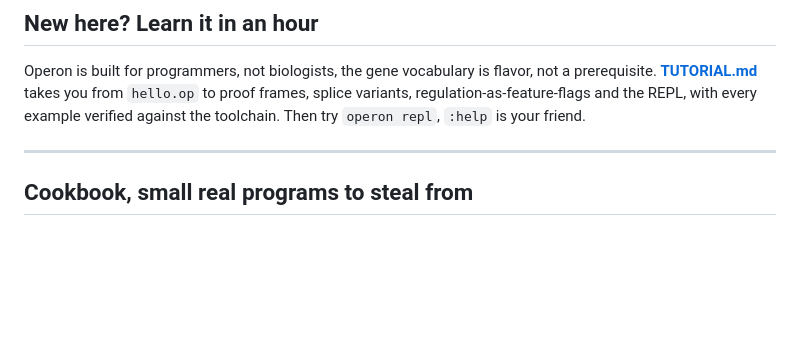
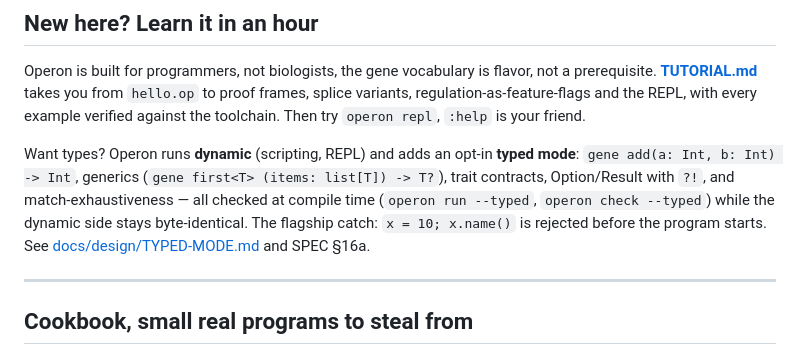
Before and after one commit to WasewaseX/operon-lang-dev, a Markdown page: README.md, the part around the change. GitHub-like rendering; blank space fills up the shorter version.

Commit message:
docs: SPEC 16a (typed mode contract) + README pointer + CodeQL SARIF (0 findings) for the typed-mode tree

```diff
--- a/README.md
+++ b/README.md
@@ -72,6 +72,14 @@ Operon is built for programmers, not biologists, the gene vocabulary is flavor,
 prerequisite. **[TUTORIAL.md](TUTORIAL.md)** takes you from `hello.op` to proof frames,
 splice variants, regulation-as-feature-flags and the REPL, with every example verified
 against the toolchain. Then try `operon repl`, `:help` is your friend.
+
+Want types? Operon runs **dynamic** (scripting, REPL) and adds an opt-in
+**typed mode**: `gene add(a: Int, b: Int) -> Int`, generics (`gene first<T>
+(items: list[T]) -> T?`), trait contracts, Option/Result with `?!`, and
+match-exhaustiveness — all checked at compile time (`operon run --typed`,
+`operon check --typed`) while the dynamic side stays byte-identical. The
+flagship catch: `x = 10; x.name()` is rejected before the program starts.
+See [docs/design/TYPED-MODE.md](docs/design/TYPED-MODE.md) and SPEC §16a.
 
 ---
 
```
Also changed, not shown: SPEC.md (+47 -0 lines).
